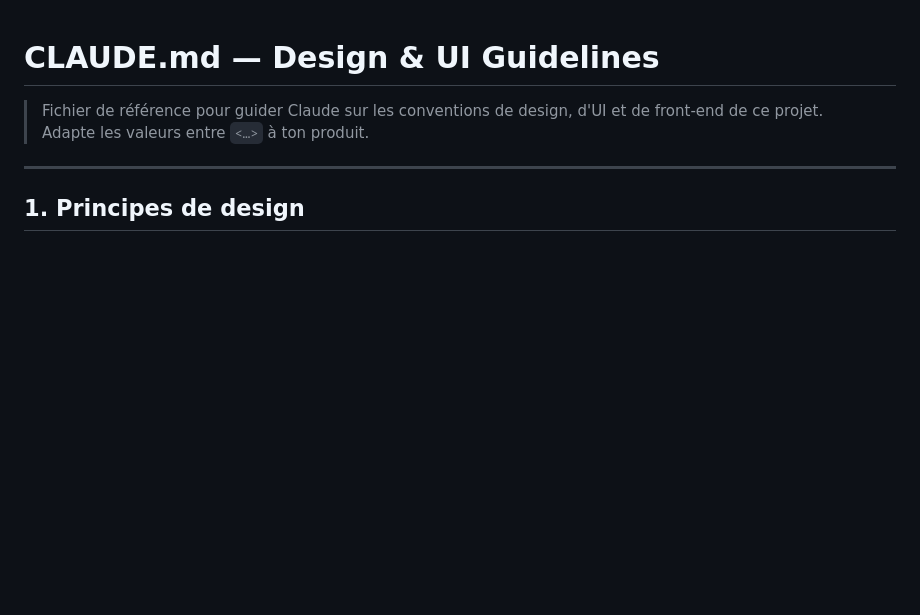
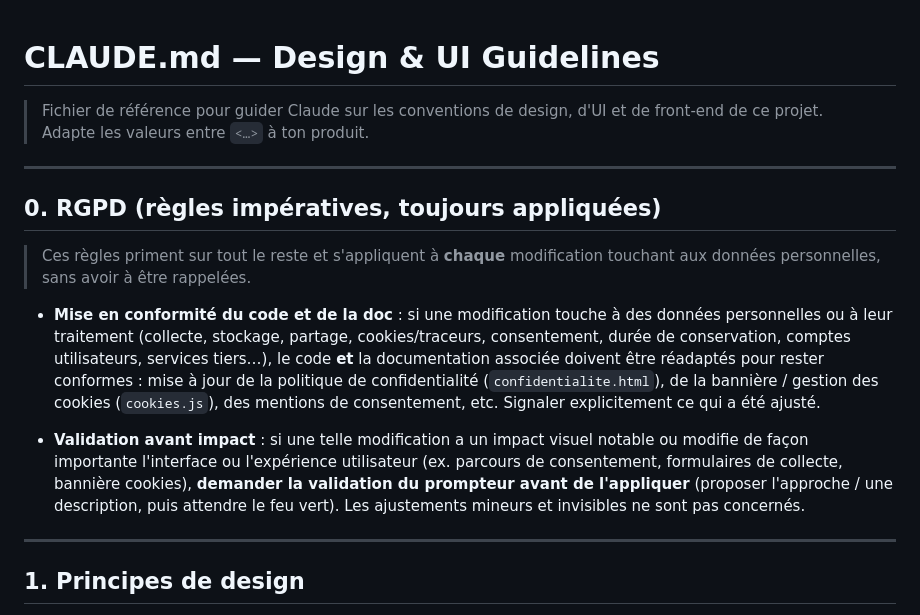
Before and after one commit to val78520/trailbox, a Markdown page: CLAUDE.md, the part around the change. Rendered like a GitHub page; blank space fills up the shorter version.

```diff
--- a/CLAUDE.md
+++ b/CLAUDE.md
@@ -2,6 +2,29 @@
 
 > Fichier de référence pour guider Claude sur les conventions de
 > design, d'UI et de front-end de ce projet. Adapte les valeurs entre `<…>` à ton produit.
+
+---
+
+## 0. RGPD (règles impératives, toujours appliquées)
+
+> Ces règles priment sur tout le reste et s'appliquent à **chaque**
+> modification touchant aux données personnelles, sans avoir à être rappelées.
+
+- **Mise en conformité du code et de la doc** : si une modification touche à
+  des données personnelles ou à leur traitement (collecte, stockage, partage,
+  cookies/traceurs, consentement, durée de conservation, comptes utilisateurs,
+  services tiers…), le code **et** la documentation associée doivent être
+  réadaptés pour rester conformes : mise à jour de la politique de
+  confidentialité (`confidentialite.html`), de la bannière / gestion des
+  cookies (`cookies.js`), des mentions de consentement, etc. Signaler
+  explicitement ce qui a été ajusté.
+
+- **Validation avant impact** : si une telle modification a un impact visuel
+  notable ou modifie de façon importante l'interface ou l'expérience
+  utilisateur (ex. parcours de consentement, formulaires de collecte, bannière
+  cookies), **demander la validation du prompteur avant de l'appliquer**
+  (proposer l'approche / une description, puis attendre le feu vert). Les
+  ajustements mineurs et invisibles ne sont pas concernés.
 
 ---
 
```
